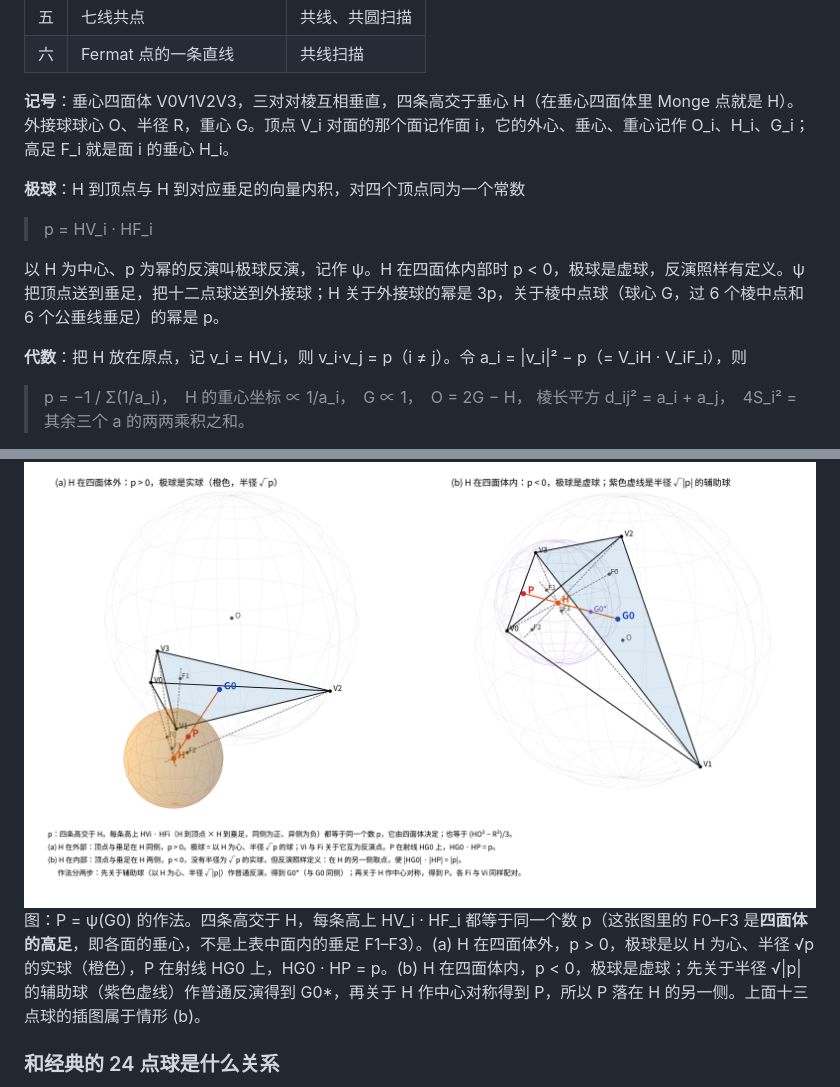
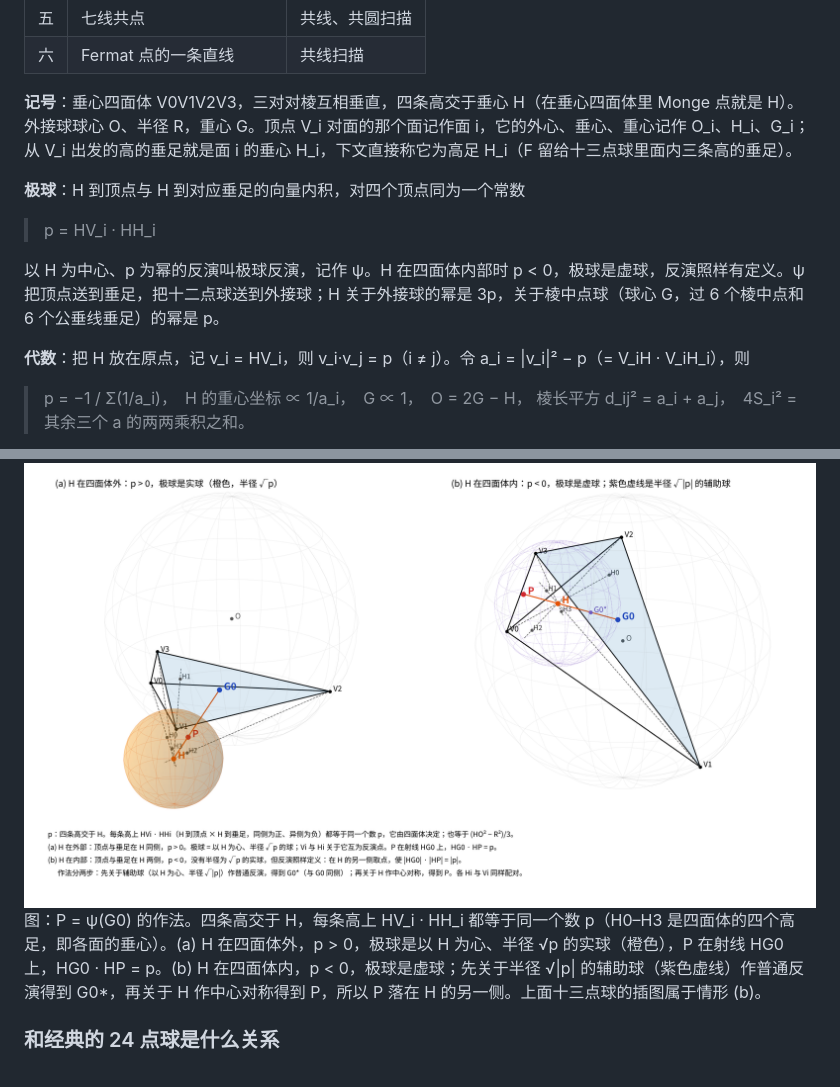
Before and after one commit to dongzhang84/geometry-atlas, a Markdown page: docs/垂心四面体六条定理.md, 2 parts joined by grey strips. GitHub-like rendering; pictures changed too: pics/13_point_sphere/polar_sphere_P.png.

Commit message:
docs: 四面体的高足统一记作 H_i，F 只留给面内垂足；P 点示意图改标 H0–H3
Co-Authored-By: Claude Opus 5.5 <noreply@anthropic.com>

```diff
--- a/docs/垂心四面体六条定理.md
+++ b/docs/垂心四面体六条定理.md
@@ -13,15 +13,15 @@
 | 五 | 七线共点 | 共线、共圆扫描 |
 | 六 | Fermat 点的一条直线 | 共线扫描 |
 
-<b>记号</b>：垂心四面体 V0V1V2V3，三对对棱互相垂直，四条高交于垂心 H（在垂心四面体里 Monge 点就是 H）。外接球球心 O、半径 R，重心 G。顶点 V_i 对面的那个面记作面 i，它的外心、垂心、重心记作 O_i、H_i、G_i；高足 F_i 就是面 i 的垂心 H_i。
+<b>记号</b>：垂心四面体 V0V1V2V3，三对对棱互相垂直，四条高交于垂心 H（在垂心四面体里 Monge 点就是 H）。外接球球心 O、半径 R，重心 G。顶点 V_i 对面的那个面记作面 i，它的外心、垂心、重心记作 O_i、H_i、G_i；从 V_i 出发的高的垂足就是面 i 的垂心 H_i，下文直接称它为高足 H_i（F 留给十三点球里面内三条高的垂足）。
 
 <b>极球</b>：H 到顶点与 H 到对应垂足的向量内积，对四个顶点同为一个常数
 
-> p = HV_i · HF_i
+> p = HV_i · HH_i
 
 以 H 为中心、p 为幂的反演叫极球反演，记作 ψ。H 在四面体内部时 p < 0，极球是虚球，反演照样有定义。ψ 把顶点送到垂足，把十二点球送到外接球；H 关于外接球的幂是 3p，关于棱中点球（球心 G，过 6 个棱中点和 6 个公垂线垂足）的幂是 p。
 
-<b>代数</b>：把 H 放在原点，记 v_i = HV_i，则 v_i·v_j = p（i ≠ j）。令 a_i = |v_i|² − p（= V_iH · V_iF_i），则
+<b>代数</b>：把 H 放在原点，记 v_i = HV_i，则 v_i·v_j = p（i ≠ j）。令 a_i = |v_i|² − p（= V_iH · V_iH_i），则
 
 > p = −1 / Σ(1/a_i)，　H 的重心坐标 ∝ 1/a_i，　G ∝ 1，　O = 2G − H，
 > 棱长平方 d_ij² = a_i + a_j，　4S_i² = 其余三个 a 的两两乘积之和。
@@ -70,7 +70,7 @@ M、F、E 这 9 个点就是对面那个三角形的九点圆，和 V0 一起把
 
 <img src="../pics/13_point_sphere/polar_sphere_P.png" alt="极球反演与 P 点：H 在四面体外（p > 0）与在四面体内（p < 0）两种情形" width="900">
 
-图：P = ψ(G0) 的作法。四条高交于 H，每条高上 HV_i · HF_i 都等于同一个数 p（这张图里的 F0–F3 是<b>四面体的高足</b>，即各面的垂心，不是上表中面内的垂足 F1–F3）。(a) H 在四面体外，p > 0，极球是以 H 为心、半径 √p 的实球（橙色），P 在射线 HG0 上，HG0 · HP = p。(b) H 在四面体内，p < 0，极球是虚球；先关于半径 √|p| 的辅助球（紫色虚线）作普通反演得到 G0*，再关于 H 作中心对称得到 P，所以 P 落在 H 的另一侧。上面十三点球的插图属于情形 (b)。
+图：P = ψ(G0) 的作法。四条高交于 H，每条高上 HV_i · HH_i 都等于同一个数 p（H0–H3 是四面体的四个高足，即各面的垂心）。(a) H 在四面体外，p > 0，极球是以 H 为心、半径 √p 的实球（橙色），P 在射线 HG0 上，HG0 · HP = p。(b) H 在四面体内，p < 0，极球是虚球；先关于半径 √|p| 的辅助球（紫色虚线）作普通反演得到 G0*，再关于 H 作中心对称得到 P，所以 P 落在 H 的另一侧。上面十三点球的插图属于情形 (b)。
 
 ### 和经典的 24 点球是什么关系
 
```
